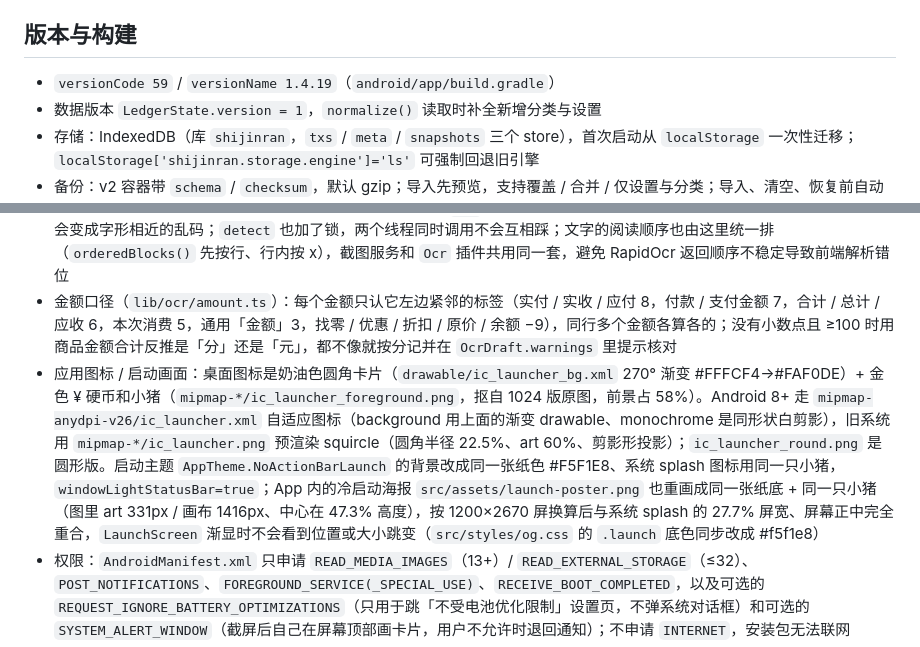
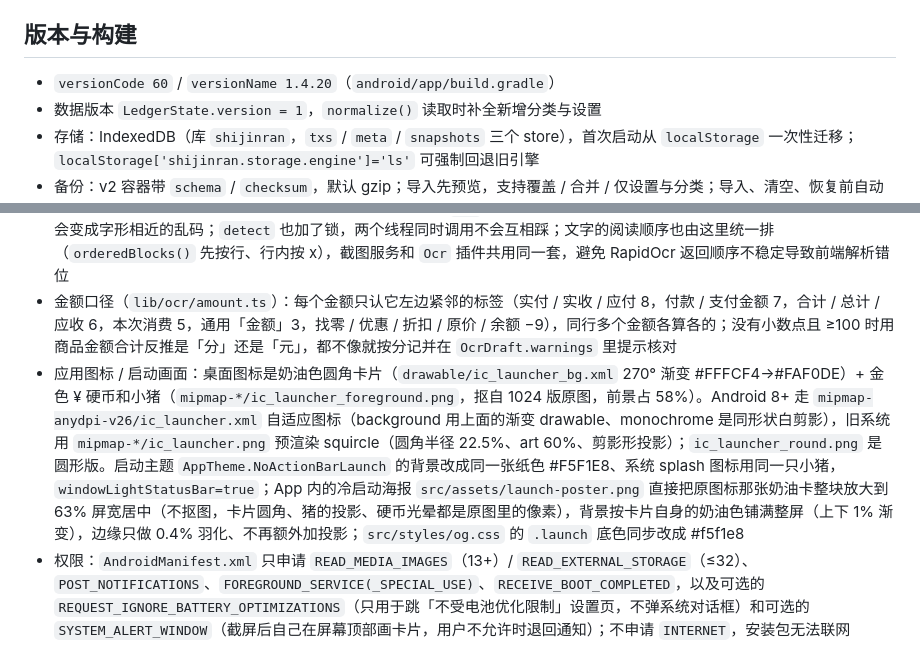
Before and after one commit to shijinran2004-oss/keeping-accounts-app, a Markdown page: docs/ARCHITECTURE.md, 2 parts joined by grey strips. Drawn GitHub-style.

```diff
--- a/docs/ARCHITECTURE.md
+++ b/docs/ARCHITECTURE.md
@@ -182,7 +182,7 @@ App / main
 
 ## 版本与构建
 
-- `versionCode 59` / `versionName 1.4.19`（`android/app/build.gradle`）
+- `versionCode 60` / `versionName 1.4.20`（`android/app/build.gradle`）
 - 数据版本 `LedgerState.version = 1`，`normalize()` 读取时补全新增分类与设置
 - 存储：IndexedDB（库 `shijinran`，`txs` / `meta` / `snapshots` 三个 store），首次启动从 `localStorage` 一次性迁移；`localStorage['shijinran.storage.engine']='ls'` 可强制回退旧引擎
 - 备份：v2 容器带 `schema` / `checksum`，默认 gzip；导入先预览，支持覆盖 / 合并 / 仅设置与分类；导入、清空、恢复前自动快照（保留 5 份）
@@ -192,7 +192,7 @@ App / main
 - 识别流程：`fileToOcrDataUrl()` 压到 1600px → `Ocr.recognize` 在原生线程跑模型、返回行与坐标 → `parseReceipt()` 抽金额 / 日期 / 商户 / 分类 → `AddSheet` 回填，用户确认后才写库
 - OCR 引擎：全进程只有一个，由 `android/app/src/main/java/com/shijinran/money/ocr/OcrEngineHolder.java` 提供。RapidOcr 的 native 层不是多实例安全的，截图监听服务和 `Ocr` 插件如果在同一进程各建一个引擎，后来那个实例的识别结果会变成字形相近的乱码；`detect` 也加了锁，两个线程同时调用不会互相踩；文字的阅读顺序也由这里统一排（`orderedBlocks()` 先按行、行内按 x），截图服务和 `Ocr` 插件共用同一套，避免 RapidOcr 返回顺序不稳定导致前端解析错位
 - 金额口径（`lib/ocr/amount.ts`）：每个金额只认它左边紧邻的标签（实付 / 实收 / 应付 8，付款 / 支付金额 7，合计 / 总计 / 应收 6，本次消费 5，通用「金额」3，找零 / 优惠 / 折扣 / 原价 / 余额 −9），同行多个金额各算各的；没有小数点且 ≥100 时用商品金额合计反推是「分」还是「元」，都不像就按分记并在 `OcrDraft.warnings` 里提示核对
-- 应用图标 / 启动画面：桌面图标是奶油色圆角卡片（`drawable/ic_launcher_bg.xml` 270° 渐变 #FFFCF4→#FAF0DE）+ 金色 ¥ 硬币和小猪（`mipmap-*/ic_launcher_foreground.png`，抠自 1024 版原图，前景占 58%）。Android 8+ 走 `mipmap-anydpi-v26/ic_launcher.xml` 自适应图标（background 用上面的渐变 drawable、monochrome 是同形状白剪影），旧系统用 `mipmap-*/ic_launcher.png` 预渲染 squircle（圆角半径 22.5%、art 60%、剪影形投影）；`ic_launcher_round.png` 是圆形版。启动主题 `AppTheme.NoActionBarLaunch` 的背景改成同一张纸色 #F5F1E8、系统 splash 图标用同一只小猪，`windowLightStatusBar=true`；App 内的冷启动海报 `src/assets/launch-poster.png` 也重画成同一张纸底 + 同一只小猪（图里 art 331px / 画布 1416px、中心在 47.3% 高度），按 1200×2670 屏换算后与系统 splash 的 27.7% 屏宽、屏幕正中完全重合，`LaunchScreen` 渐显时不会看到位置或大小跳变（`src/styles/og.css` 的 `.launch` 底色同步改成 #f5f1e8）
+- 应用图标 / 启动画面：桌面图标是奶油色圆角卡片（`drawable/ic_launcher_bg.xml` 270° 渐变 #FFFCF4→#FAF0DE）+ 金色 ¥ 硬币和小猪（`mipmap-*/ic_launcher_foreground.png`，抠自 1024 版原图，前景占 58%）。Android 8+ 走 `mipmap-anydpi-v26/ic_launcher.xml` 自适应图标（background 用上面的渐变 drawable、monochrome 是同形状白剪影），旧系统用 `mipmap-*/ic_launcher.png` 预渲染 squircle（圆角半径 22.5%、art 60%、剪影形投影）；`ic_launcher_round.png` 是圆形版。启动主题 `AppTheme.NoActionBarLaunch` 的背景改成同一张纸色 #F5F1E8、系统 splash 图标用同一只小猪，`windowLightStatusBar=true`；App 内的冷启动海报 `src/assets/launch-poster.png` 直接把原图标那张奶油卡整块放大到 63% 屏宽居中（不抠图，卡片圆角、猪的投影、硬币光晕都是原图里的像素），背景按卡片自身的奶油色铺满整屏（上下 1% 渐变），边缘只做 0.4% 羽化、不再额外加投影；`src/styles/og.css` 的 `.launch` 底色同步改成 #f5f1e8
 - 权限：`AndroidManifest.xml` 只申请 `READ_MEDIA_IMAGES`（13+）/ `READ_EXTERNAL_STORAGE`（≤32）、`POST_NOTIFICATIONS`、`FOREGROUND_SERVICE(_SPECIAL_USE)`、`RECEIVE_BOOT_COMPLETED`，以及可选的 `REQUEST_IGNORE_BATTERY_OPTIMIZATIONS`（只用于跳「不受电池优化限制」设置页，不弹系统对话框）和可选的 `SYSTEM_ALERT_WINDOW`（截屏后自己在屏幕顶部画卡片，用户不允许时退回通知）；不申请 `INTERNET`，安装包无法联网
 - 分享 / 截图：`CapturePlugin` 收 `ACTION_SEND`、启停前台服务；`ScreenshotWatchService`（`foregroundServiceType="specialUse"`）用 ContentObserver 监听 MediaStore 新图，只认开启后新增且文件名像截图的，识别到金额后把「金额 + 整段OCR文字 + 缓存图」存进待确认队列并各发一条高优先级通知（编号 4301–4499 循环，标题「识别到 ¥X」，两个按钮直接用 `RemoteViews` 画在通知内容视图里（系统 action 只在展开后才显示，国产 ROM 折叠时看不到），折叠状态也能点；队列最多 4 张，挤掉最旧的会顺手收起它的通知并删缓存；点「直接记一笔」由 `CaptureCancelReceiver` 入队（每条带自增 `seq`，前端用它做确定性 id `auto-<seq>`，重复点/重复取都只会覆盖同一条）、前台即时 ping 或下次回前台由 `autoRecordToTx` 补全后写库；取记录时先写进「在途」存档（`autoRecordsInflight`），前端写库成功调 `ackAutoRecords` 才清掉，写失败或进程被杀下一轮原样再取，不会丢；前端 `applyAutoRecords` 用一条 promise 链串行执行、按最新状态合并、按 id 去重，点取消由同一个接收器丢掉待确认并收起通知），认不出金额的截图静默丢弃；有悬浮窗权限时改由 `CaptureOverlay` 在顶部画卡片（`TYPE_APPLICATION_OVERLAY`，28dp 圆角白卡加投影、48dp 圆角缩略图带淡描边、两个等宽胶囊按钮「确认记录」「取消」、按下有水波纹、弹出回弹缩放，15 秒自动收起并清掉待确认）；权限判断不只看 `Settings.canDrawOverlays()`，还要 `AppOpsManager.checkOpNoThrow(SYSTEM_ALERT_WINDOW)` 放行、且卡片窗口真的挂到屏幕上（`CaptureOverlay.isShowing()`），否则小米 / HyperOS 那种「appops 拒了但 canDrawOverlays 返回 true」的机型会静默失败，画不出来一律退回系统通知；卡片模式下同一时间只留最新一张（来新图清掉上一张没确认的待确认项、它的通知和缓存图），通知只留作通知栏备份、不再弹横幅；服务启动时清掉超过 10 分钟没人确认的遗留项和队列里已无对应记录的通知；分享路径用 `capture_pending` extra 带图进 `AddSheet`，冷启动也生效；「直接记一笔」优先用队列里那一条，队列里已经没有了就退而用通知自带的那份金额文字补记（`CaptureStore` 记最近 40 个已入账的 key，连点两下或重复广播都不会记两笔），连金额都没有时发一条「这张截图没记上」的提示，不再静默丢弃；服务停止时先撤掉延迟任务、提交前确认线程池还活着，补扫任务不会在关闭后崩主线程
 - 检查：`npm run check`（tsc + 分层检查）、`npm test`（vitest）
```
Also changed, not shown: CHANGELOG.md (+5 -0 lines), README.md (+1 -1 lines), src/assets/launch-poster.png, 4 other files.
